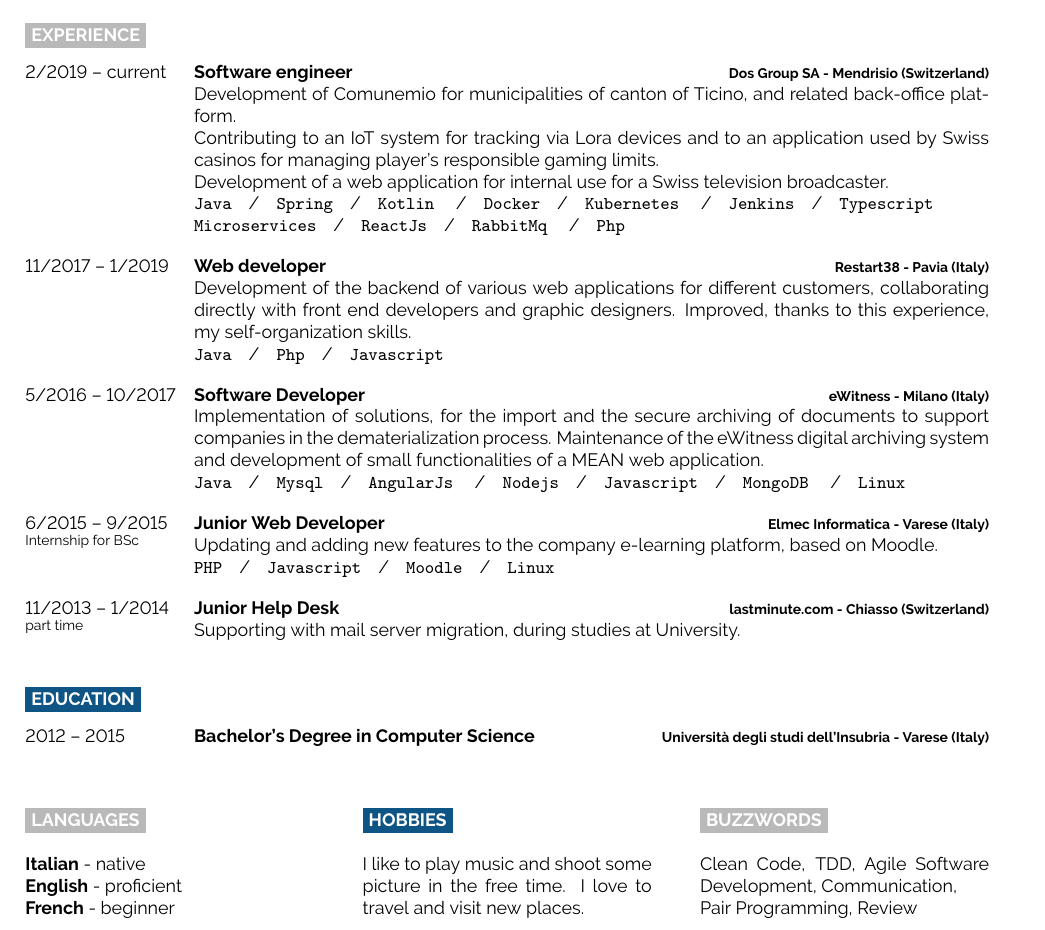
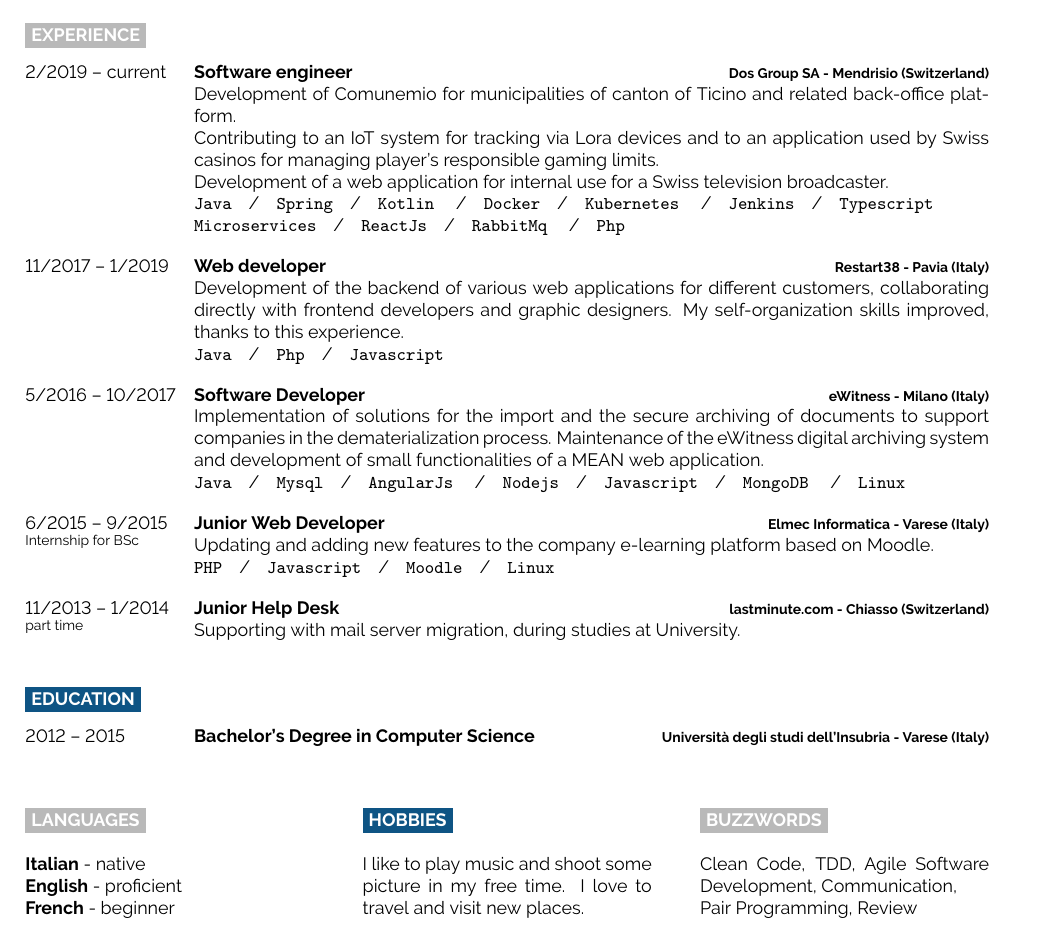
Before and after one commit to mircoporetti/resume, a LaTeX document (main.tex): part of the page, cut so that both start at the same text. Compiled offline with pdfLaTeX.

Commit message:
Some correction

```diff
--- a/main.tex
+++ b/main.tex
@@ -106,7 +106,7 @@
 		{2/2019 -- current}
 		{Software engineer}
 		{Dos Group SA - Mendrisio (Switzerland)}
-		{Development of Comunemio for municipalities of canton of Ticino, and related back-office platform.
+		{Development of Comunemio for municipalities of canton of Ticino and related back-office platform.
 
         Contributing to an IoT system for tracking via Lora devices and to an application used by Swiss casinos for managing player's responsible gaming limits.
 
@@ -120,13 +120,13 @@
 		{11/2017 -- 1/2019}
 		{Web developer}
 		{Restart38 - Pavia (Italy)}
-		{Development of the backend of various web applications for different customers, collaborating directly with front end developers and graphic designers.
-        Improved, thanks to this experience, my self-organization skills.\\ \texttt{Java}\slashsep\texttt{Php}\slashsep\texttt{Javascript}}
+		{Development of the backend of various web applications for different customers, collaborating directly with frontend developers and graphic designers.
+        My self-organization skills improved, thanks to this experience.\\ \texttt{Java}\slashsep\texttt{Php}\slashsep\texttt{Javascript}}
 	\entry
 		{5/2016 -- 10/2017}
 		{Software Developer}
 		{eWitness - Milano (Italy)}
-		{Implementation of solutions, for the import and the secure archiving of documents to support companies in the dematerialization process.
+		{Implementation of solutions for the import and the secure archiving of documents to support companies in the dematerialization process.
         Maintenance of the eWitness digital archiving system and development of small functionalities of a MEAN web application.\\
         \texttt{Java}\slashsep\texttt{Mysql}\slashsep\texttt{AngularJs}
         \slashsep\texttt{Nodejs}\slashsep\texttt{Javascript}\slashsep\texttt{MongoDB}
@@ -135,7 +135,7 @@
 		{6/2015 -- 9/2015\\\footnotesize{Internship for BSc}}
 		{Junior Web Developer}
 		{Elmec Informatica - Varese (Italy)}
-		{Updating and adding new features to the company e-learning platform, based on Moodle.\\
+		{Updating and adding new features to the company e-learning platform based on Moodle.\\
         \texttt{PHP}\slashsep\texttt{Javascript}\slashsep\texttt{Moodle}\slashsep\texttt{Linux}}
 	\entry
 		{11/2013 -- 1/2014\\\footnotesize{part time}}
@@ -177,7 +177,7 @@
 
 	\cvsect{Hobbies}{mainblue}
 
-	I like to play music and shoot some picture in the free time. I love to travel and visit new places.
+	I like to play music and shoot some picture in my free time. I love to travel and visit new places.
 \end{minipage}
 \hfill
 \begin{minipage}[t]{0.3\textwidth}
```
Also changed, not shown: resume.pdf.
